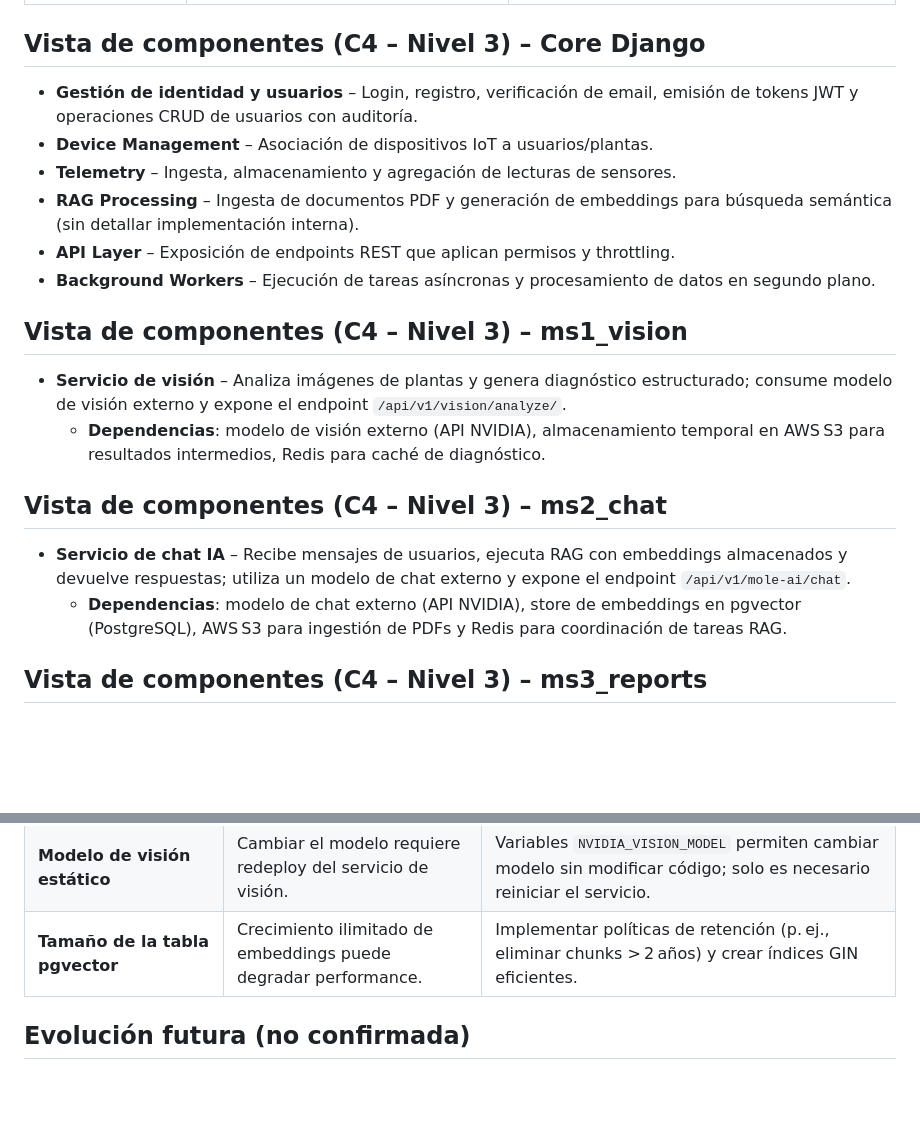
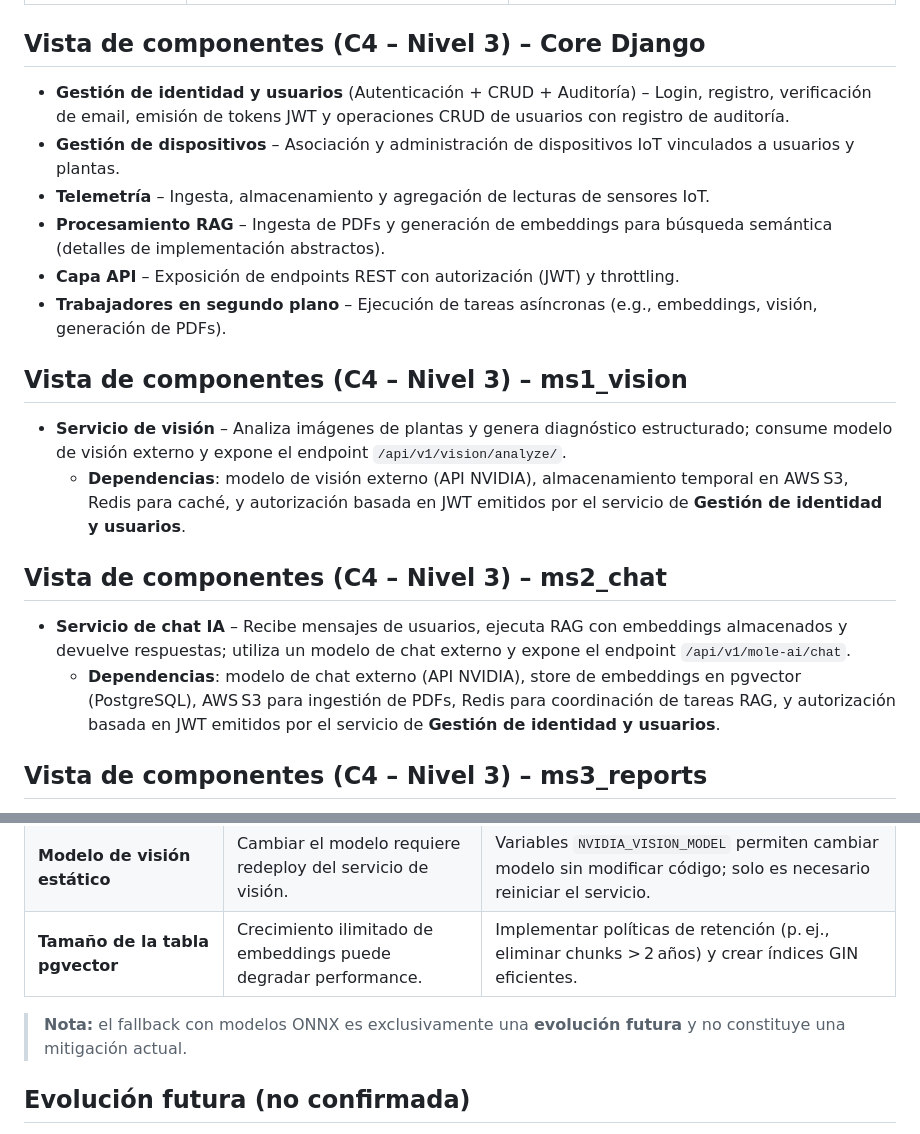
Before and after one commit to JorgeEmiliano1108/Mole-AI, a Markdown page: docs/system/04-arquitectura-del-sistema.md, 2 parts joined by grey strips. GitHub-like rendering; blank space fills up the shorter version.

Commit message:
docs: clarify core component hierarchy, add auth dependencies to vision/chat, note ONNX only future

```diff
--- a/docs/system/04-arquitectura-del-sistema.md
+++ b/docs/system/04-arquitectura-del-sistema.md
@@ -46,20 +46,20 @@ Describir la arquitectura técnica de MOLE‑AI siguiendo la plantilla arc42 y e
 | **Edge Node** | Docker (custom), WebSocket → HTTP | Gateway que recibe datos de los ESP32 vía WebSocket y los envía en lote al endpoint `/api/v1/sensor-data/batch/`. |
 
 ## Vista de componentes (C4 – Nivel 3) – Core Django
-- **Gestión de identidad y usuarios** – Login, registro, verificación de email, emisión de tokens JWT y operaciones CRUD de usuarios con auditoría.
-- **Device Management** – Asociación de dispositivos IoT a usuarios/plantas.
-- **Telemetry** – Ingesta, almacenamiento y agregación de lecturas de sensores.
-- **RAG Processing** – Ingesta de documentos PDF y generación de embeddings para búsqueda semántica (sin detallar implementación interna).
-- **API Layer** – Exposición de endpoints REST que aplican permisos y throttling.
-- **Background Workers** – Ejecución de tareas asíncronas y procesamiento de datos en segundo plano.
+- **Gestión de identidad y usuarios** (Autenticación + CRUD + Auditoría) – Login, registro, verificación de email, emisión de tokens JWT y operaciones CRUD de usuarios con registro de auditoría.
+- **Gestión de dispositivos** – Asociación y administración de dispositivos IoT vinculados a usuarios y plantas.
+- **Telemetría** – Ingesta, almacenamiento y agregación de lecturas de sensores IoT.
+- **Procesamiento RAG** – Ingesta de PDFs y generación de embeddings para búsqueda semántica (detalles de implementación abstractos).
+- **Capa API** – Exposición de endpoints REST con autorización (JWT) y throttling.
+- **Trabajadores en segundo plano** – Ejecución de tareas asíncronas (e.g., embeddings, visión, generación de PDFs).
 
 ## Vista de componentes (C4 – Nivel 3) – ms1_vision
 - **Servicio de visión** – Analiza imágenes de plantas y genera diagnóstico estructurado; consume modelo de visión externo y expone el endpoint `/api/v1/vision/analyze/`.
-  - **Dependencias**: modelo de visión externo (API NVIDIA), almacenamiento temporal en AWS S3 para resultados intermedios, Redis para caché de diagnóstico.
+  - **Dependencias**: modelo de visión externo (API NVIDIA), almacenamiento temporal en AWS S3, Redis para caché, y autorización basada en JWT emitidos por el servicio de **Gestión de identidad y usuarios**.
 
 ## Vista de componentes (C4 – Nivel 3) – ms2_chat
 - **Servicio de chat IA** – Recibe mensajes de usuarios, ejecuta RAG con embeddings almacenados y devuelve respuestas; utiliza un modelo de chat externo y expone el endpoint `/api/v1/mole-ai/chat`.
-  - **Dependencias**: modelo de chat externo (API NVIDIA), store de embeddings en pgvector (PostgreSQL), AWS S3 para ingestión de PDFs y Redis para coordinación de tareas RAG.
+  - **Dependencias**: modelo de chat externo (API NVIDIA), store de embeddings en pgvector (PostgreSQL), AWS S3 para ingestión de PDFs, Redis para coordinación de tareas RAG, y autorización basada en JWT emitidos por el servicio de **Gestión de identidad y usuarios**.
 
 ## Vista de componentes (C4 – Nivel 3) – ms3_reports
 - **Servicio de generación de reportes** – Crea PDFs a partir de datos de sensores bajo demanda, gestiona trabajos asíncronos y provee URLs pre‑firmadas para descarga; expone el endpoint `/api/v1/reports/generate`.
@@ -113,6 +113,8 @@ Describir la arquitectura técnica de MOLE‑AI siguiendo la plantilla arc42 y e
 | **Modelo de visión estático** | Cambiar el modelo requiere redeploy del servicio de visión. | Variables `NVIDIA_VISION_MODEL` permiten cambiar modelo sin modificar código; solo es necesario reiniciar el servicio. |
 | **Tamaño de la tabla pgvector** | Crecimiento ilimitado de embeddings puede degradar performance. | Implementar políticas de retención (p. ej., eliminar chunks > 2 años) y crear índices GIN eficientes. |
 
+> **Nota:** el fallback con modelos ONNX es exclusivamente una **evolución futura** y no constituye una mitigación actual.
+
 ## Evolución futura (no confirmada)
 - Migración a orquestador Kubernetes para gestión automática de escalado y despliegues.
 - Sustitución de la SPA actual por una aplicación móvil nativa (p. ej., Flutter) que consuma los mismos endpoints.
```
